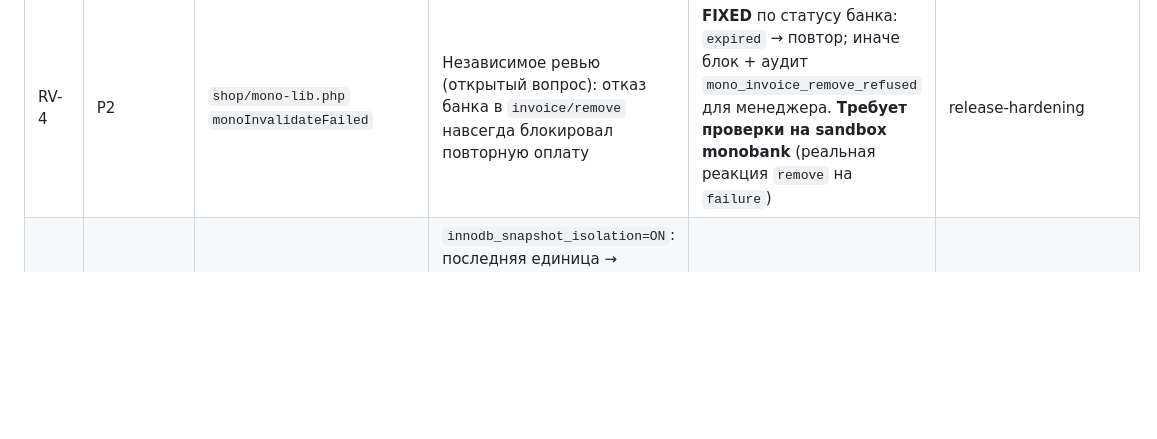
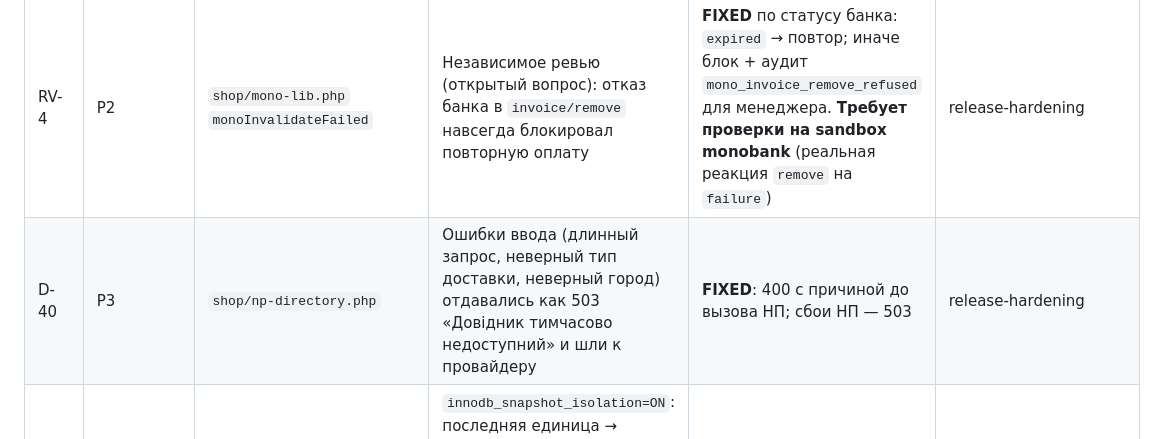
Before and after one commit to alexalixmanov-del/rubizh, a Markdown page: docs/release-hardening/03-DEFECT_REGISTER.md, the part around the change. Drawn GitHub-style; blank space fills up the shorter version.

Commit message:
Integration & access readiness report: provider classification (monobank sandbox, NP/TurboSMS real accounts readonly), checklist READY/PARTIAL/BLOCKED with owner steps; D-40 registered

```diff
--- a/docs/release-hardening/03-DEFECT_REGISTER.md
+++ b/docs/release-hardening/03-DEFECT_REGISTER.md
@@ -49,6 +49,7 @@
 | RV-2 | P3 | `shop/mono-lib.php` `monoWorkerRun` | Независимое ревью: зависшие `awaiting_webhook` могли вытеснять новые счета из очереди воркера | **FIXED**: отдельная очередь с собственным лимитом | release-hardening |
 | RV-3 | P3 | `shop-client` `storeCardCover` | Независимое ревью: карточка legacy могла взять фото другого цвета, если у цвета по умолчанию нет своих | **FIXED**: фото не заимствуется | color-gallery |
 | RV-4 | P2 | `shop/mono-lib.php` `monoInvalidateFailed` | Независимое ревью (открытый вопрос): отказ банка в `invoice/remove` навсегда блокировал повторную оплату | **FIXED** по статусу банка: `expired` → повтор; иначе блок + аудит `mono_invoice_remove_refused` для менеджера. **Требует проверки на sandbox monobank** (реальная реакция `remove` на `failure`) | release-hardening |
+| D-40 | P3 | `shop/np-directory.php` | Ошибки ввода (длинный запрос, неверный тип доставки, неверный город) отдавались как 503 «Довідник тимчасово недоступний» и шли к провайдеру | **FIXED**: 400 с причиной до вызова НП; сбои НП — 503 | release-hardening |
 | R-1 | риск | MariaDB ≥ 11.6 | `innodb_snapshot_isolation=ON`: последняя единица → PDOException вместо `SKU_UNAVAILABLE` (локально на MariaDB 13). Проверить версию на хостинге перед обновлением СУБД | OPEN | p0-integration (REPEATABLE READ) |
 | PIM-1 | — | `pim.rubizh/app/lib/simple-ui.inc.js:95` | Вариант без своих фото получает всю галерею — SITE трактует как «неизвестно» → placeholder | PIM | — |
 | PIM-2 | — | `pim.rubizh/app/lib/final-workflow.inc.js:190` | Модель, потерявшая READY, не скрывается | PIM | — |
```
Also changed, not shown: docs/release-hardening/INTEGRATION_TEST_READINESS.md (added, +63 -0 lines).
